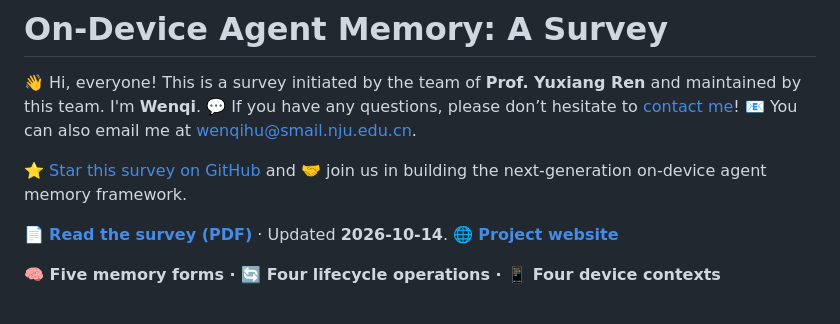
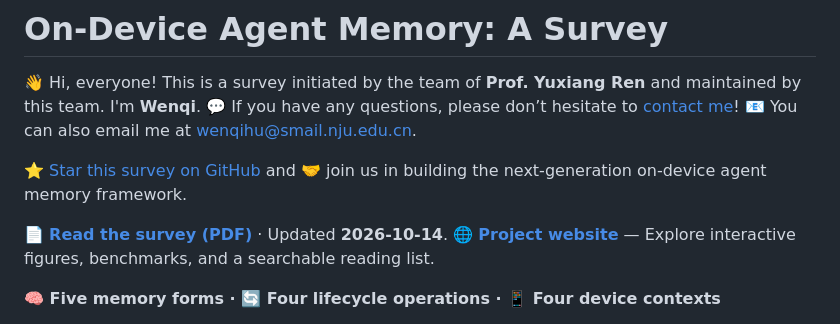
Before and after one commit to holmeshu/On-Device-Agent-Memory-Survey, a Markdown page: README.md, the part around the change. Rendered like a GitHub page.

Commit message:
Describe the project website in the README

```diff
--- a/README.md
+++ b/README.md
@@ -6,7 +6,7 @@
 
 ⭐ [Star this survey on GitHub](https://github.com/holmeshu/On-Device-Agent-Memory-Survey) and 🤝 join us in building the next-generation on-device agent memory framework.
 
-📄 **[Read the survey (PDF)](paper/On-Device-Agent-Memory-Survey.pdf)** · Updated **2026-10-14**. 🌐 **[Project website](https://holmeshu.github.io/On-Device-Agent-Memory-Survey/)**
+📄 **[Read the survey (PDF)](paper/On-Device-Agent-Memory-Survey.pdf)** · Updated **2026-10-14**. 🌐 **[Project website](https://holmeshu.github.io/On-Device-Agent-Memory-Survey/)** — Explore interactive figures, benchmarks, and a searchable reading list.
 
 **🧠 Five memory forms · 🔄 Four lifecycle operations · 📱 Four device contexts**
 
```
